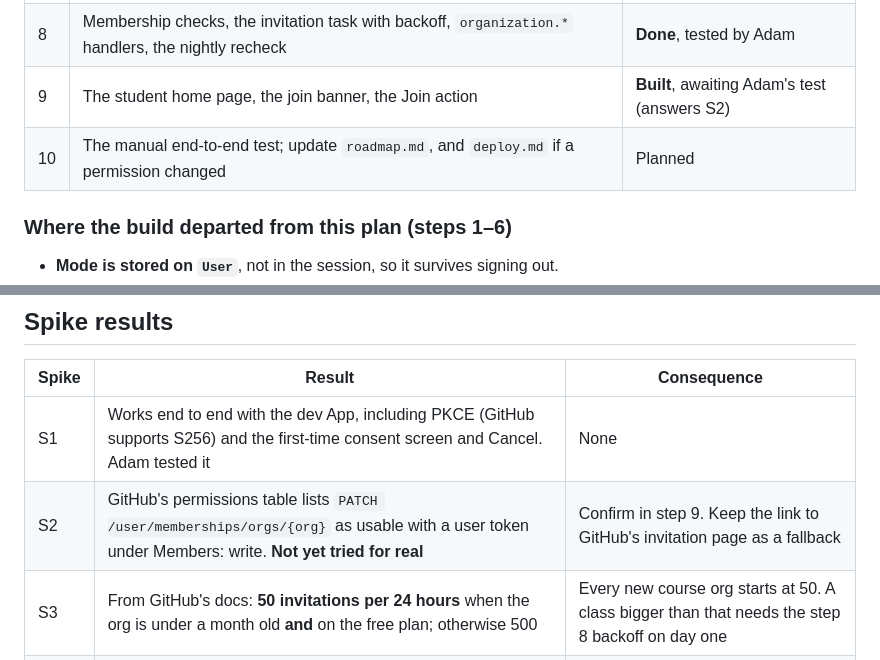
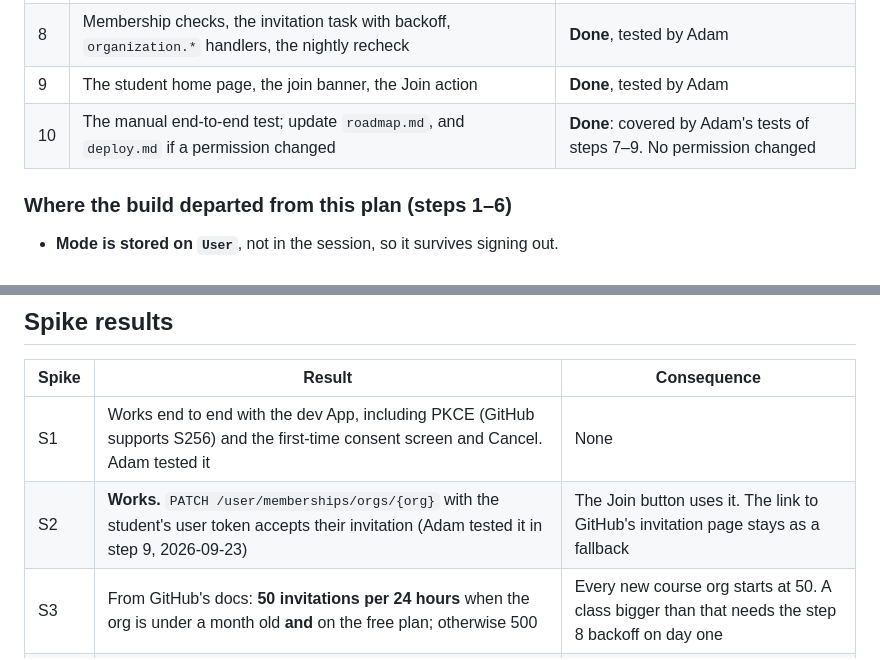
Before and after one commit to adambyle/github-cs-grader, a Markdown page: expansion/agent-spec/github-integration.md, 2 parts joined by grey strips. Drawn GitHub-style.

```diff
--- a/expansion/agent-spec/github-integration.md
+++ b/expansion/agent-spec/github-integration.md
@@ -383,8 +383,8 @@ step, stop and hand it to Adam to test before starting the next.**
 | 6 | The connect flow: install redirect, setup URL check, choosing an existing installation, org panel states | **Done**, tested by Adam |
 | 7 | Rosters: `RosterEntry`, CSV parsing ported from the CLI, preview and confirm, editing one row | **Done**, tested by Adam. Plan: `roster.md` |
 | 8 | Membership checks, the invitation task with backoff, `organization.*` handlers, the nightly recheck | **Done**, tested by Adam |
-| 9 | The student home page, the join banner, the Join action | **Built**, awaiting Adam's test (answers S2) |
-| 10 | The manual end-to-end test; update `roadmap.md`, and `deploy.md` if a permission changed | Planned |
+| 9 | The student home page, the join banner, the Join action | **Done**, tested by Adam |
+| 10 | The manual end-to-end test; update `roadmap.md`, and `deploy.md` if a permission changed | **Done**: covered by Adam's tests of steps 7–9. No permission changed |
 
 ### Where the build departed from this plan (steps 1–6)
 
@@ -407,6 +407,6 @@ step, stop and hand it to Adam to test before starting the next.**
 | Spike | Result | Consequence |
 |---|---|---|
 | S1 | Works end to end with the dev App, including PKCE (GitHub supports S256) and the first-time consent screen and Cancel. Adam tested it | None |
-| S2 | GitHub's permissions table lists `PATCH /user/memberships/orgs/{org}` as usable with a user token under Members: write. **Not yet tried for real** | Confirm in step 9. Keep the link to GitHub's invitation page as a fallback |
+| S2 | **Works.** `PATCH /user/memberships/orgs/{org}` with the student's user token accepts their invitation (Adam tested it in step 9, 2026-09-23) | The Join button uses it. The link to GitHub's invitation page stays as a fallback |
 | S3 | From GitHub's docs: **50 invitations per 24 hours** when the org is under a month old **and** on the free plan; otherwise 500 | Every new course org starts at 50. A class bigger than that needs the step 8 backoff on day one |
 | S4 | Not tested. Settled by rule instead: coursekit asks for **All repositories** and warns on the offering page when an org has selected repos only | Revisit only if an instructor needs "selected repositories" |
```
Also changed, not shown: expansion/agent-spec/core-features.md (+39 -0 lines), expansion/agent-spec/roadmap.md (+1 -3 lines).
